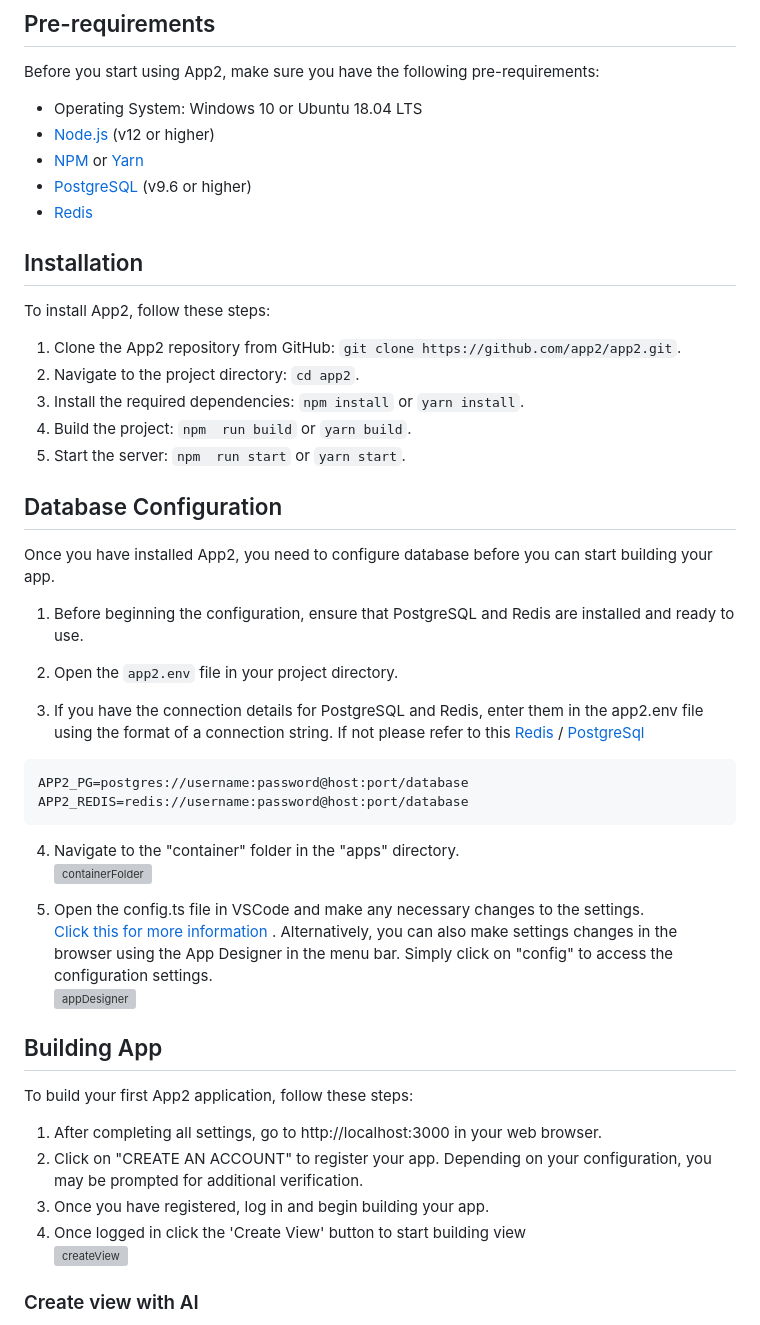
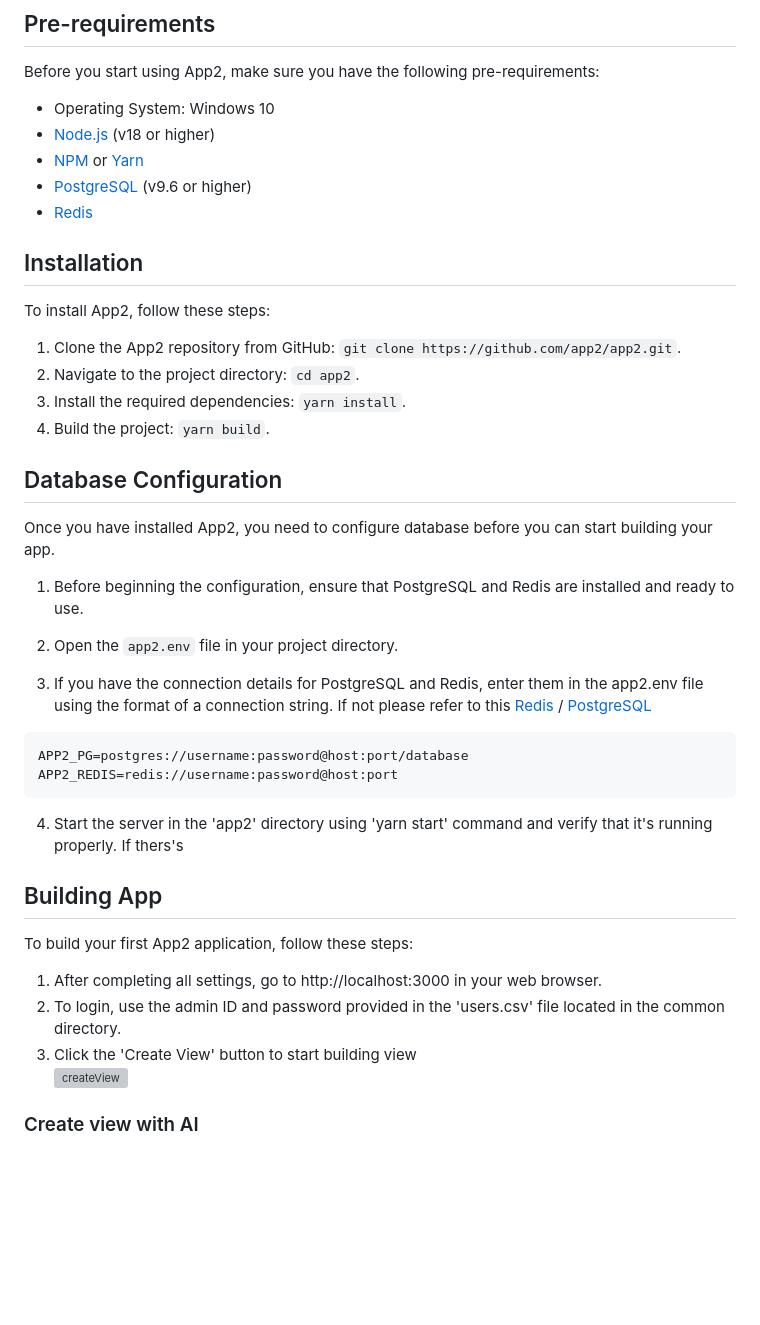
Before and after one commit to exinno/app2, a Markdown page: docs/quick-start.md, the part around one of its changes. Rendered like a GitHub page; blank space fills up the shorter version; grey boxes are pictures that could not be loaded.

````diff
--- a/docs/quick-start.md
+++ b/docs/quick-start.md
@@ -6,8 +6,8 @@ Although App2 plans to support SaaS, Docker, and multi-cloud deployment in the f
 
 Before you start using App2, make sure you have the following pre-requirements:
 
-- Operating System: Windows 10 or Ubuntu 18.04 LTS
-- [Node.js](https://nodejs.org/en/) (v12 or higher)
+- Operating System: Windows 10
+- [Node.js](https://nodejs.org/en/) (v18 or higher)
 - [NPM](https://www.npmjs.com/package/npm) or [Yarn](https://yarnpkg.com/getting-started/install)
 - [PostgreSQL](https://www.postgresql.org/download/) (v9.6 or higher)
 - [Redis](https://redis.io/download/)
@@ -18,9 +18,8 @@ To install App2, follow these steps:
 
 1. Clone the App2 repository from GitHub: `git clone https://github.com/app2/app2.git`.
 2. Navigate to the project directory: `cd app2`.
-3. Install the required dependencies: `npm install` or `yarn install`.
-4. Build the project: `npm  run build` or `yarn build`.
-5. Start the server: `npm  run start` or `yarn start`.
+3. Install the required dependencies: `yarn install`.
+4. Build the project: `yarn build`.
 
 ## Database Configuration
 
@@ -30,29 +29,22 @@ Once you have installed App2, you need to configure database before you can star
 
 2. Open the `app2.env` file in your project directory.
 
-3. If you have the connection details for PostgreSQL and Redis, enter them in the app2.env file using the format of a connection string. If not please refer to this [Redis](https://redis.io/docs/getting-started/) / [PostgreSql](https://www.postgresqltutorial.com/postgresql-getting-started/connect-to-postgresql-database/)
+3. If you have the connection details for PostgreSQL and Redis, enter them in the app2.env file using the format of a connection string. If not please refer to this [Redis](https://redis.io/docs/getting-started/) / [PostgreSQL](https://www.postgresqltutorial.com/postgresql-getting-started/connect-to-postgresql-database/)
 
 ```js
 APP2_PG=postgres://username:password@host:port/database
-APP2_REDIS=redis://username:password@host:port/database
+APP2_REDIS=redis://username:password@host:port
 ```
 
-4. Navigate to the "container" folder in the "apps" directory.
-   <br><img src="https://user-images.githubusercontent.com/126759216/223353701-536d53e6-b225-4e8e-8e7a-b8768844fe16.png" alt="containerFolder" width="30%" height="10%"><br>
-
-5. Open the config.ts file in VSCode and make any necessary changes to the settings. <br>[Click this for more information ]().</br>
-   Alternatively, you can also make settings changes in the browser using the App Designer in the menu bar. Simply click on "config" to access the configuration settings.
-   <br><img src="https://user-images.githubusercontent.com/126759216/223354548-10293ba1-e879-4e56-a676-4cb13402b376.png" alt="appDesigner" width="30%" height="10%"><br>
+4. Start the server in the 'app2' directory using 'yarn start' command and verify that it's running properly. If thers's
 
 ## Building App
 
 To build your first App2 application, follow these steps:
 
 1. After completing all settings, go to http://localhost:3000 in your web browser.
-2. Click on "CREATE AN ACCOUNT" to register your app. Depending on your
-   configuration, you may be prompted for additional verification.
-3. Once you have registered, log in and begin building your app.
-4. Once logged in click the 'Create View' button to start building view
+2. To login, use the admin ID and password provided in the 'users.csv' file located in the common directory.
+3. Click the 'Create View' button to start building view
    <br><img src="https://user-images.githubusercontent.com/126759216/223354667-3f2f9f05-c395-4173-ae39-a7dbd9821ddb.png" alt="createView" width="30%" height="10%"><br>
 
 ### Create view with AI
````
Also changed, not shown: other parts of docs/quick-start.md (+28 -24 lines).
